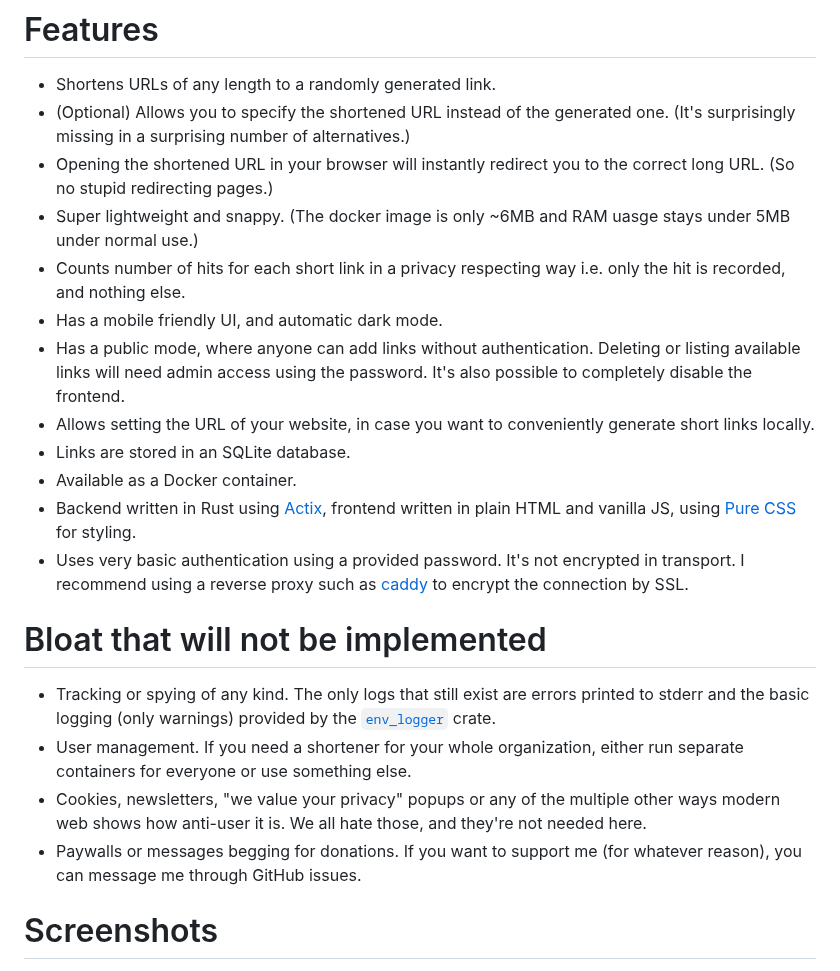
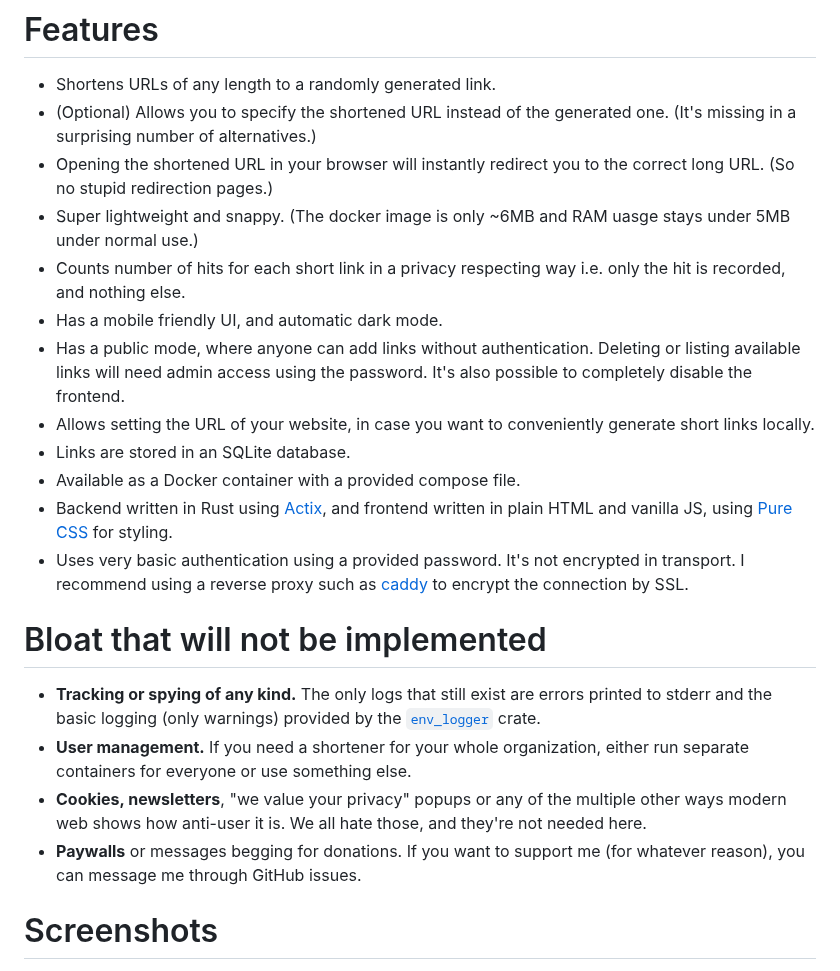
Before and after one commit to SinTan1729/chhoto-url, a Markdown page: README.md, the part around the change. Rendered like a GitHub page.

Commit message:
docs: Small changes in the README

```diff
--- a/README.md
+++ b/README.md
@@ -38,9 +38,9 @@ for small. URL means, well... URL. So the name simply means Small URL.
 # Features
 - Shortens URLs of any length to a randomly generated link.
 - (Optional) Allows you to specify the shortened URL instead of the generated
-  one. (It's surprisingly missing in a surprising number of alternatives.)
+  one. (It's missing in a surprising number of alternatives.)
 - Opening the shortened URL in your browser will instantly redirect you
-  to the correct long URL. (So no stupid redirecting pages.)
+  to the correct long URL. (So no stupid redirection pages.)
 - Super lightweight and snappy. (The docker image is only ~6MB and RAM uasge
   stays under 5MB under normal use.)
 - Counts number of hits for each short link in a privacy respecting way
@@ -52,8 +52,8 @@ for small. URL means, well... URL. So the name simply means Small URL.
 - Allows setting the URL of your website, in case you want to conveniently
   generate short links locally.
 - Links are stored in an SQLite database.
-- Available as a Docker container.
-- Backend written in Rust using [Actix](https://actix.rs/), frontend
+- Available as a Docker container with a provided compose file.
+- Backend written in Rust using [Actix](https://actix.rs/), and frontend
   written in plain HTML and vanilla JS, using [Pure CSS](https://purecss.io/)
   for styling.
 - Uses very basic authentication using a provided password. It's not encrypted in transport.
@@ -61,15 +61,15 @@ for small. URL means, well... URL. So the name simply means Small URL.
   encrypt the connection by SSL.
 
 # Bloat that will not be implemented
-- Tracking or spying of any kind. The only logs that still exist are
+- **Tracking or spying of any kind.** The only logs that still exist are
  errors printed to stderr and the basic logging (only warnings) provided by the
  [`env_logger`](https://crates.io/crates/env_logger) crate.
-- User management. If you need a shortener for your whole organization, either
+- **User management.** If you need a shortener for your whole organization, either
  run separate containers for everyone or use something else.
-- Cookies, newsletters, "we value your privacy" popups or any of the multiple
+- **Cookies, newsletters**, "we value your privacy" popups or any of the multiple
 other ways modern web shows how anti-user it is. We all hate those, and they're
 not needed here.
-- Paywalls or messages begging for donations. If you want to support me (for
+- **Paywalls** or messages begging for donations. If you want to support me (for
 whatever reason), you can message me through GitHub issues.
 
 # Screenshots
```
